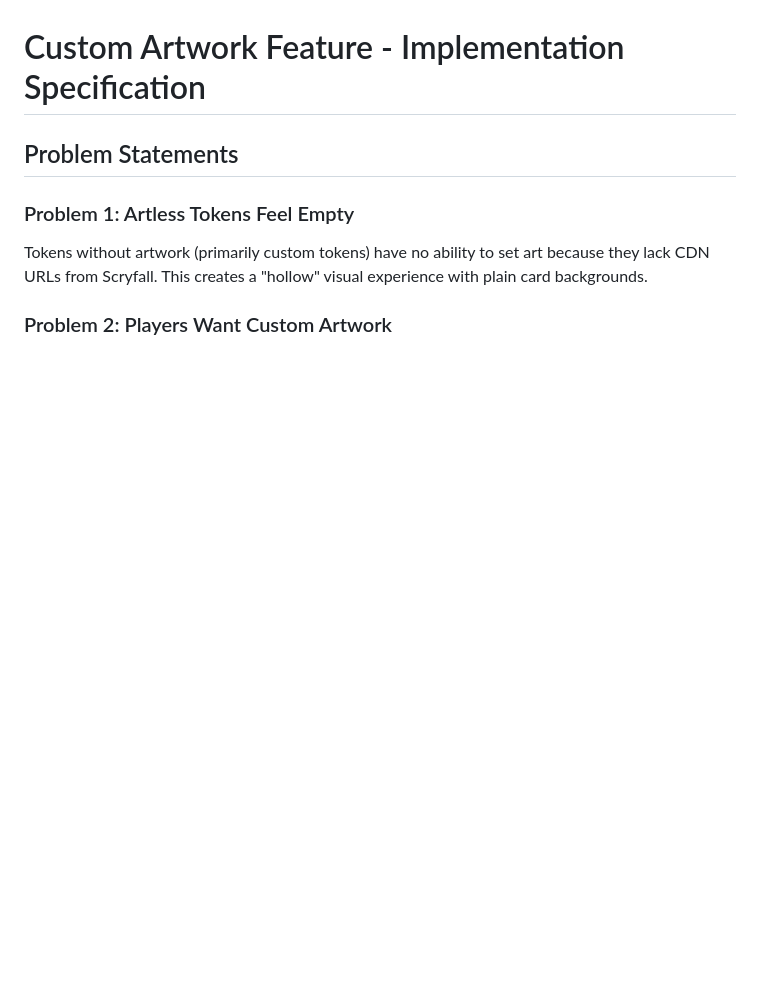
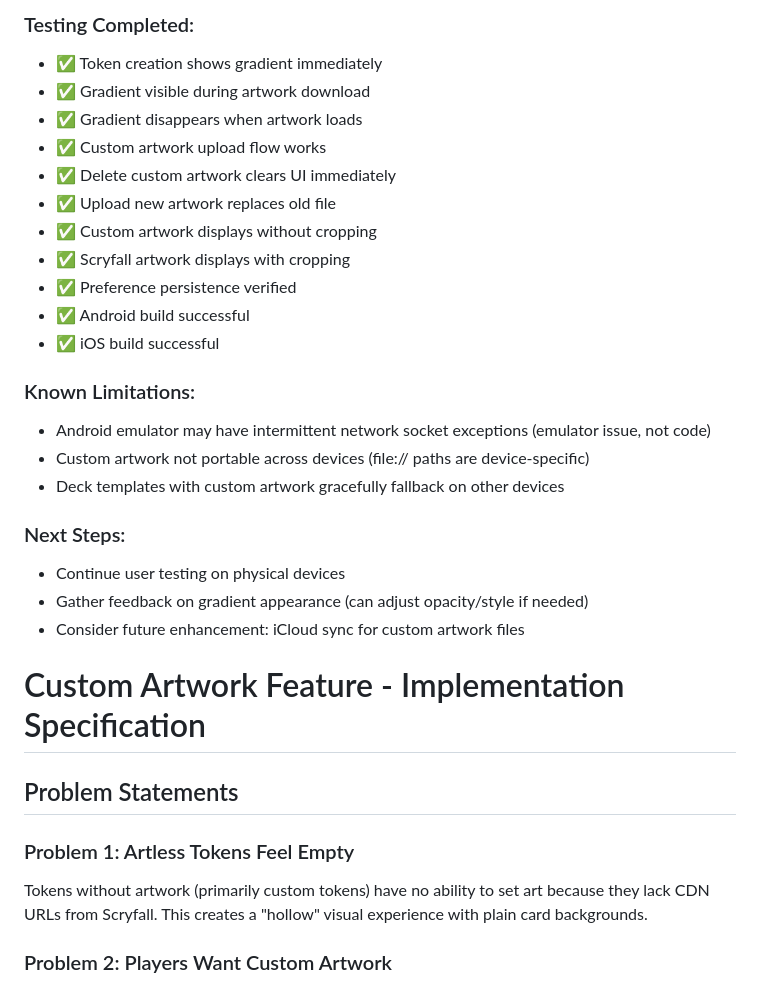
Before and after one commit to didymusbenson/Doubling-Season, a Markdown page: docs/activeDevelopment/customArtUpload.md, the part around one of its changes. GitHub-like rendering; blank space fills up the shorter version.

```diff
--- a/docs/activeDevelopment/customArtUpload.md
+++ b/docs/activeDevelopment/customArtUpload.md
@@ -31,3 +53,25 @@ The feature is ready for user testing in the iOS simulator. User should test:
+### Testing Completed:
+- ✅ Token creation shows gradient immediately
+- ✅ Gradient visible during artwork download
+- ✅ Gradient disappears when artwork loads
+- ✅ Custom artwork upload flow works
+- ✅ Delete custom artwork clears UI immediately
+- ✅ Upload new artwork replaces old file
+- ✅ Custom artwork displays without cropping
+- ✅ Scryfall artwork displays with cropping
+- ✅ Preference persistence verified
+- ✅ Android build successful
+- ✅ iOS build successful
+
+### Known Limitations:
+- Android emulator may have intermittent network socket exceptions (emulator issue, not code)
+- Custom artwork not portable across devices (file:// paths are device-specific)
+- Deck templates with custom artwork gracefully fallback on other devices
+
+### Next Steps:
+- Continue user testing on physical devices
+- Gather feedback on gradient appearance (can adjust opacity/style if needed)
+- Consider future enhancement: iCloud sync for custom artwork files
 
 # Custom Artwork Feature - Implementation Specification
 
```
Also changed, not shown: other parts of docs/activeDevelopment/customArtUpload.md (+44 -22 lines).
